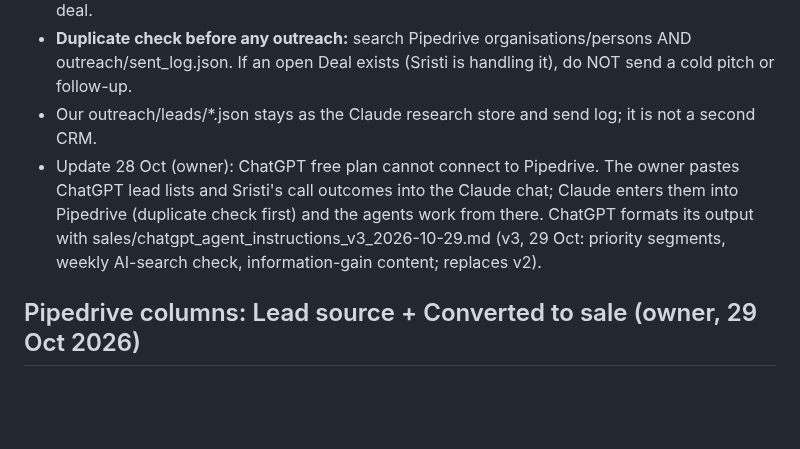
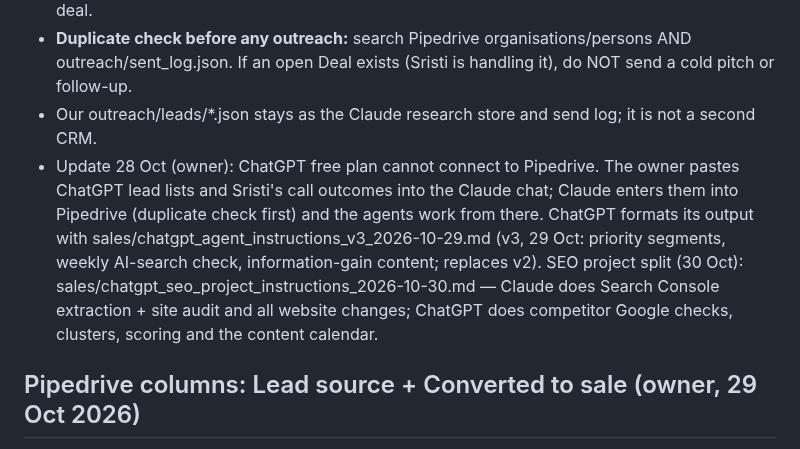
Before and after one commit to Amit2sap/Amit2sap, a Markdown page: agents/STRATEGY.md, the part around the change. Rendered like a GitHub page; blank space fills up the shorter version.

```diff
--- a/agents/STRATEGY.md
+++ b/agents/STRATEGY.md
@@ -135,7 +135,7 @@ Agents may draft these but must not create priced products, bundles, discounts o
 - **Deals:** every lead that replies, is called by Sristi, gets a catalogue, a quote or an order becomes a Deal (stages Qualified → Contact Made → Demo Scheduled → Proposal Made → Negotiations Started; Won/Lost). Sristi's call outcomes are logged as activities/notes on the deal.
 - **Duplicate check before any outreach:** search Pipedrive organisations/persons AND outreach/sent_log.json. If an open Deal exists (Sristi is handling it), do NOT send a cold pitch or follow-up.
 - Our outreach/leads/*.json stays as the Claude research store and send log; it is not a second CRM.
-- Update 28 Oct (owner): ChatGPT free plan cannot connect to Pipedrive. The owner pastes ChatGPT lead lists and Sristi's call outcomes into the Claude chat; Claude enters them into Pipedrive (duplicate check first) and the agents work from there. ChatGPT formats its output with sales/chatgpt_agent_instructions_v3_2026-10-29.md (v3, 29 Oct: priority segments, weekly AI-search check, information-gain content; replaces v2).
+- Update 28 Oct (owner): ChatGPT free plan cannot connect to Pipedrive. The owner pastes ChatGPT lead lists and Sristi's call outcomes into the Claude chat; Claude enters them into Pipedrive (duplicate check first) and the agents work from there. ChatGPT formats its output with sales/chatgpt_agent_instructions_v3_2026-10-29.md (v3, 29 Oct: priority segments, weekly AI-search check, information-gain content; replaces v2). SEO project split (30 Oct): sales/chatgpt_seo_project_instructions_2026-10-30.md — Claude does Search Console extraction + site audit and all website changes; ChatGPT does competitor Google checks, clusters, scoring and the content calendar.
 
 ## Pipedrive columns: Lead source + Converted to sale (owner, 29 Oct 2026)
 Two custom DEAL fields (leads share deal fields), created by the owner in Pipedrive Settings → Data fields:
```
Also changed, not shown: sales/chatgpt_seo_project_instructions_2026-10-30.md (added, +53 -0 lines).
